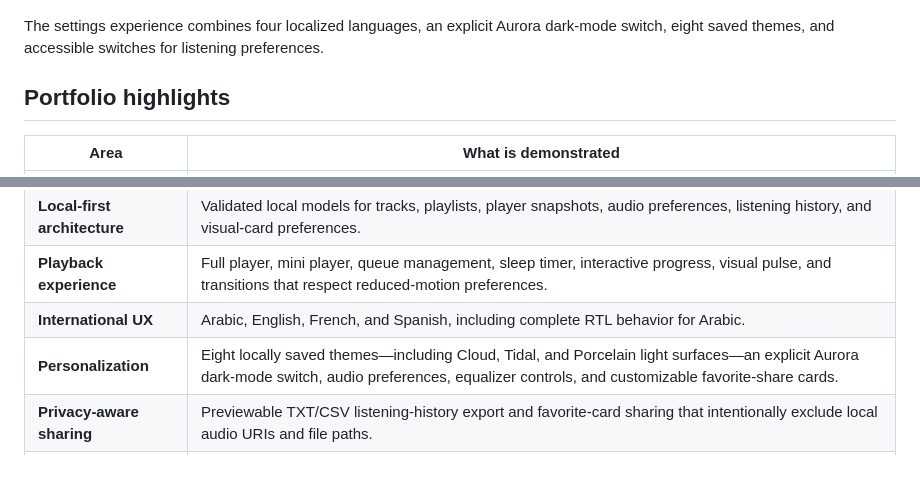
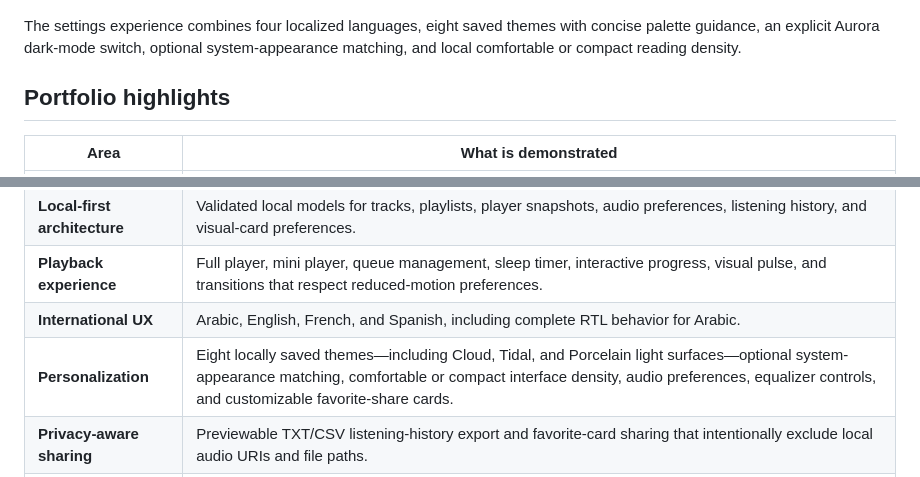
Before and after one commit to mibrahem98/omniwave-portfolio, a Markdown page: README.md, 2 parts joined by grey strips. GitHub-like rendering.

Commit message:
Add adaptive appearance and reading density controls

```diff
--- a/README.md
+++ b/README.md
@@ -32,7 +32,7 @@ The export flow exposes quick date ranges, a content preview, field selection, f
 
 ![OmniWave settings with language choices, Aurora dark mode, and theme controls](docs/assets/settings-view.png)
 
-The settings experience combines four localized languages, an explicit Aurora dark-mode switch, eight saved themes, and accessible switches for listening preferences.
+The settings experience combines four localized languages, eight saved themes with concise palette guidance, an explicit Aurora dark-mode switch, optional system-appearance matching, and local comfortable or compact reading density.
 
 ## Portfolio highlights
 
@@ -42,7 +42,7 @@ The settings experience combines four localized languages, an explicit Aurora da
 | **Local-first architecture** | Validated local models for tracks, playlists, player snapshots, audio preferences, listening history, and visual-card preferences. |
 | **Playback experience** | Full player, mini player, queue management, sleep timer, interactive progress, visual pulse, and transitions that respect reduced-motion preferences. |
 | **International UX** | Arabic, English, French, and Spanish, including complete RTL behavior for Arabic. |
-| **Personalization** | Eight locally saved themes—including Cloud, Tidal, and Porcelain light surfaces—an explicit Aurora dark-mode switch, audio preferences, equalizer controls, and customizable favorite-share cards. |
+| **Personalization** | Eight locally saved themes—including Cloud, Tidal, and Porcelain light surfaces—optional system-appearance matching, comfortable or compact interface density, audio preferences, equalizer controls, and customizable favorite-share cards. |
 | **Privacy-aware sharing** | Previewable TXT/CSV listening-history export and favorite-card sharing that intentionally exclude local audio URIs and file paths. |
 | **Reliable delivery** | TypeScript, Vitest contract tests, Expo linting, GitHub Actions static-quality checks, validation of restored local preferences, and explicit native-device test boundaries. |
 
```
